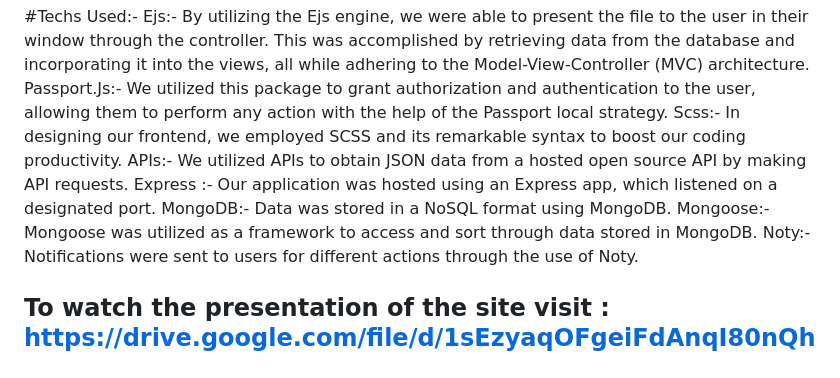
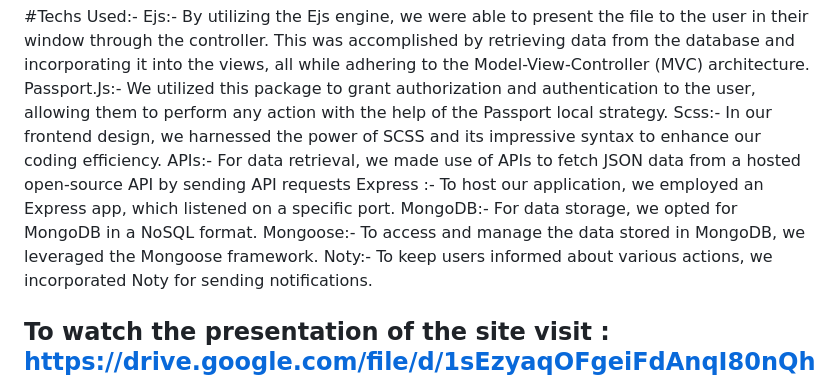
Before and after one commit to sansutiwary/SugamKrishi, a Markdown page: README.md, the part around the change. Rendered like a GitHub page.

```diff
--- a/README.md
+++ b/README.md
@@ -26,17 +26,17 @@ By utilizing the Ejs engine, we were able to present the file to the user in the
 Passport.Js:-
 We utilized this package to grant authorization and authentication to the user, allowing them to perform any action with the help of the Passport local strategy.
 Scss:-
-In designing our frontend, we employed SCSS and its remarkable syntax to boost our coding productivity.
+In our frontend design, we harnessed the power of SCSS and its impressive syntax to enhance our coding efficiency.
 APIs:-
-We utilized APIs to obtain JSON data from a hosted open source API by making API requests.
+For data retrieval, we made use of APIs to fetch JSON data from a hosted open-source API by sending API requests
 Express :-
-Our application was hosted using an Express app, which listened on a designated port.
+To host our application, we employed an Express app, which listened on a specific port.
 MongoDB:-
-Data was stored in a NoSQL format using MongoDB.
+For data storage, we opted for MongoDB in a NoSQL format.
 Mongoose:-
-Mongoose was utilized as a framework to access and sort through data stored in MongoDB.
+To access and manage the data stored in MongoDB, we leveraged the Mongoose framework.
 Noty:-
-Notifications were sent to users for different actions through the use of Noty.
+To keep users informed about various actions, we incorporated Noty for sending notifications.
 
 ## To watch the presentation of the site visit : https://drive.google.com/file/d/1sEzyaqOFgeiFdAnqI80nQhdhW0Fa3wuV/view?usp=sharing
 
```
